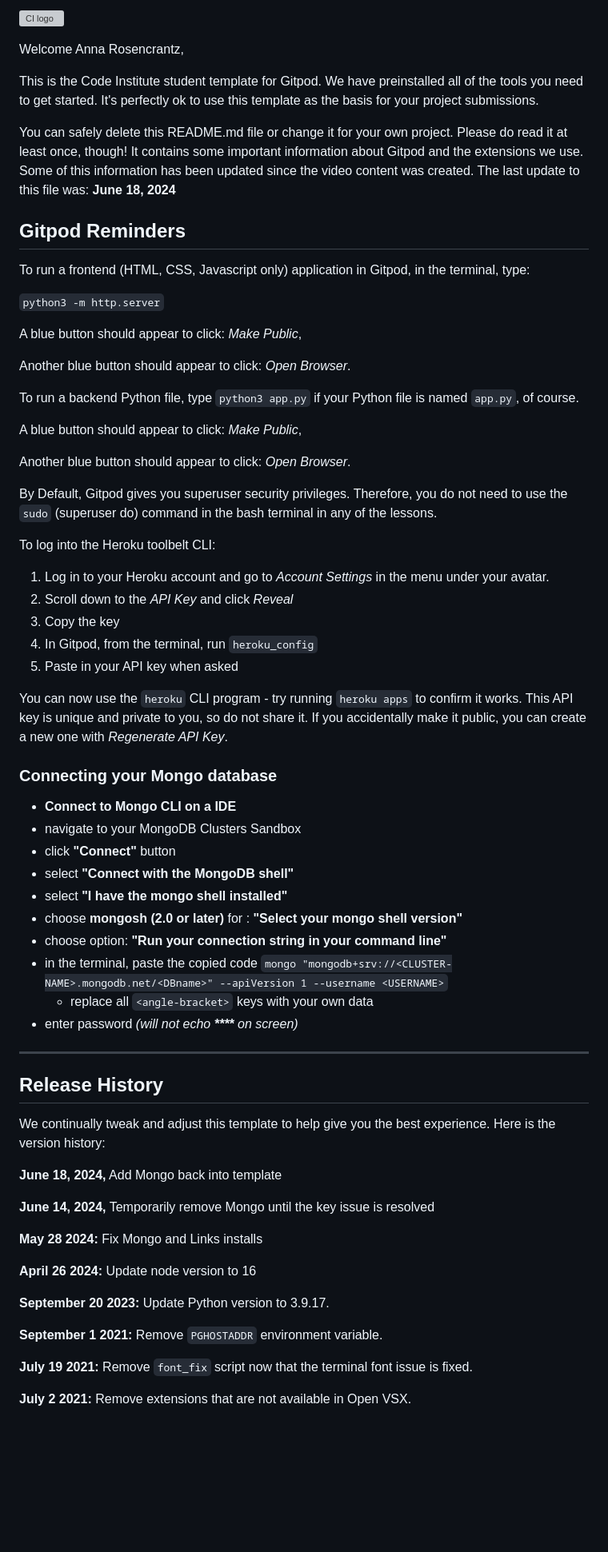
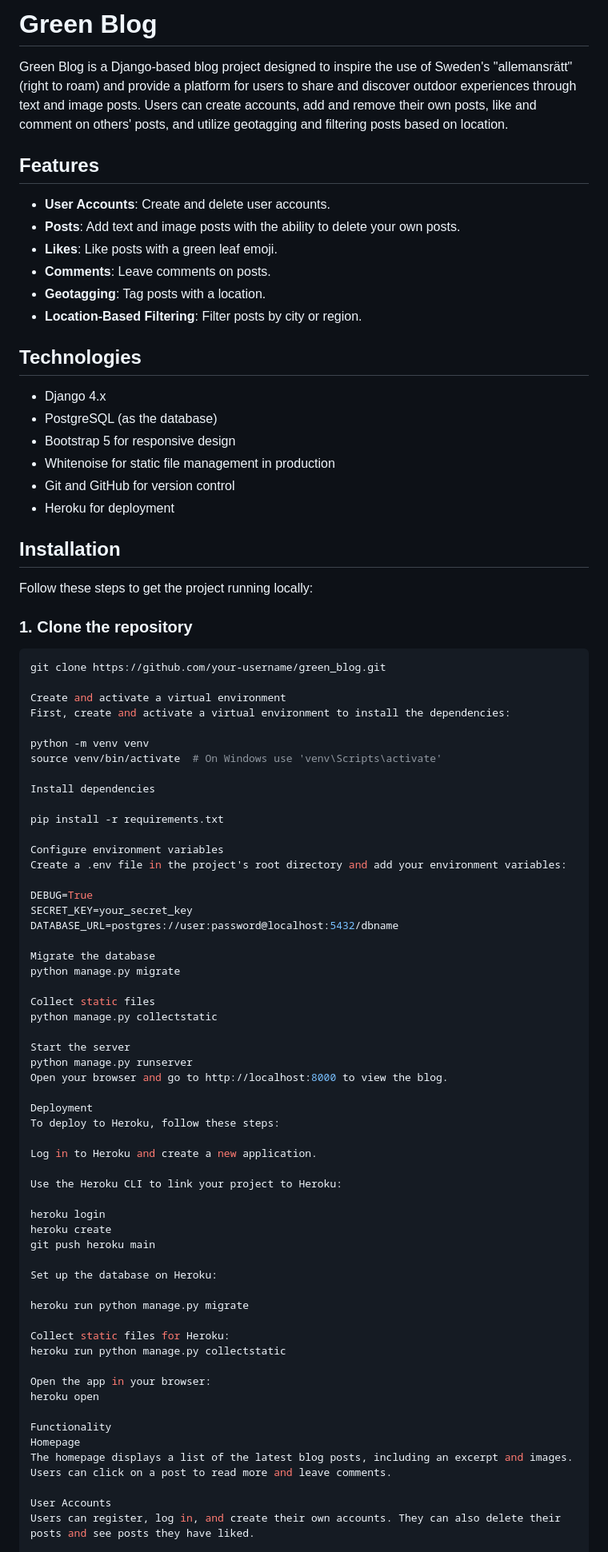
Before and after one commit to RosencrantzArt/Greengold, a Markdown page: README.md, the part around one of its changes. Shown at 80% size. Drawn GitHub-style; blank space fills up the shorter version; grey boxes are pictures that could not be loaded.

Commit message:
add text to readme

````diff
--- a/README.md
+++ b/README.md
@@ -1,71 +1,86 @@
-![CI logo](https://codeinstitute.s3.amazonaws.com/fullstack/ci_logo_small.png)
+# Green Blog
 
-Welcome Anna Rosencrantz,
+Green Blog is a Django-based blog project designed to inspire the use of Sweden's "allemansrätt" (right to roam) and provide a platform for users to share and discover outdoor experiences through text and image posts. Users can create accounts, add and remove their own posts, like and comment on others' posts, and utilize geotagging and filtering posts based on location.
 
-This is the Code Institute student template for Gitpod. We have preinstalled all of the tools you need to get started. It's perfectly ok to use this template as the basis for your project submissions.
+## Features
 
-You can safely delete this README.md file or change it for your own project. Please do read it at least once, though! It contains some important information about Gitpod and the extensions we use. Some of this information has been updated since the video content was created. The last update to this file was: **June 18, 2024**
+- **User Accounts**: Create and delete user accounts.
+- **Posts**: Add text and image posts with the ability to delete your own posts.
+- **Likes**: Like posts with a green leaf emoji.
+- **Comments**: Leave comments on posts.
+- **Geotagging**: Tag posts with a location.
+- **Location-Based Filtering**: Filter posts by city or region.
 
-## Gitpod Reminders
+## Technologies
 
-To run a frontend (HTML, CSS, Javascript only) application in Gitpod, in the terminal, type:
+- Django 4.x
+- PostgreSQL (as the database)
+- Bootstrap 5 for responsive design
+- Whitenoise for static file management in production
+- Git and GitHub for version control
+- Heroku for deployment
 
-`python3 -m http.server`
+## Installation
 
-A blue button should appear to click: _Make Public_,
+Follow these steps to get the project running locally:
 
-Another blue button should appear to click: _Open Browser_.
+### 1. Clone the repository
 
-To run a backend Python file, type `python3 app.py` if your Python file is named `app.py`, of course.
+```bash
+git clone https://github.com/your-username/green_blog.git
 
-A blue button should appear to click: _Make Public_,
+Create and activate a virtual environment
+First, create and activate a virtual environment to install the dependencies:
 
-Another blue button should appear to click: _Open Browser_.
+python -m venv venv
+source venv/bin/activate  # On Windows use 'venv\Scripts\activate'
 
-By Default, Gitpod gives you superuser security privileges. Therefore, you do not need to use the `sudo` (superuser do) command in the bash terminal in any of the lessons.
+Install dependencies
 
-To log into the Heroku toolbelt CLI:
+pip install -r requirements.txt
 
-1. Log in to your Heroku account and go to *Account Settings* in the menu under your avatar.
-2. Scroll down to the *API Key* and click *Reveal*
-3. Copy the key
-4. In Gitpod, from the terminal, run `heroku_config`
-5. Paste in your API key when asked
+Configure environment variables
+Create a .env file in the project's root directory and add your environment variables:
 
-You can now use the `heroku` CLI program - try running `heroku apps` to confirm it works. This API key is unique and private to you, so do not share it. If you accidentally make it public, you can create a new one with _Regenerate API Key_.
+DEBUG=True
+SECRET_KEY=your_secret_key
+DATABASE_URL=postgres://user:password@localhost:5432/dbname
 
-### Connecting your Mongo database
+Migrate the database
+python manage.py migrate
 
-- **Connect to Mongo CLI on a IDE**
-- navigate to your MongoDB Clusters Sandbox
-- click **"Connect"** button
-- select **"Connect with the MongoDB shell"**
-- select **"I have the mongo shell installed"**
-- choose **mongosh (2.0 or later)** for : **"Select your mongo shell version"**
-- choose option: **"Run your connection string in your command line"**
-- in the terminal, paste the copied code `mongo "mongodb+srv://<CLUSTER-NAME>.mongodb.net/<DBname>" --apiVersion 1 --username <USERNAME>`
-  - replace all `<angle-bracket>` keys with your own data
-- enter password _(will not echo **\*\*\*\*** on screen)_
+Collect static files
+python manage.py collectstatic
 
-------
+Start the server
+python manage.py runserver
+Open your browser and go to http://localhost:8000 to view the blog.
 
-## Release History
+Deployment
+To deploy to Heroku, follow these steps:
 
-We continually tweak and adjust this template to help give you the best experience. Here is the version history:
+Log in to Heroku and create a new application.
 
-**June 18, 2024,** Add Mongo back into template
+Use the Heroku CLI to link your project to Heroku:
 
-**June 14, 2024,** Temporarily remove Mongo until the key issue is resolved
+heroku login
+heroku create
+git push heroku main
 
-**May 28 2024:** Fix Mongo and Links installs
+Set up the database on Heroku:
 
-**April 26 2024:** Update node version to 16
+heroku run python manage.py migrate
 
-**September 20 2023:** Update Python version to 3.9.17.
+Collect static files for Heroku:
+heroku run python manage.py collectstatic
 
-**September 1 2021:** Remove `PGHOSTADDR` environment variable.
+Open the app in your browser:
+heroku open
 
-**July 19 2021:** Remove `font_fix` script now that the terminal font issue is fixed.
+Functionality
+Homepage
+The homepage displays a list of the latest blog posts, including an excerpt and images. Users can click on a post to read more and leave comments.
 
-**July 2 2021:** Remove extensions that are not available in Open VSX.
+User Accounts
+Users can register, log in, and create their own accounts. They can also delete their posts and see posts they have liked.
 
````
Also changed, not shown: other parts of README.md (+21 -55 lines).
